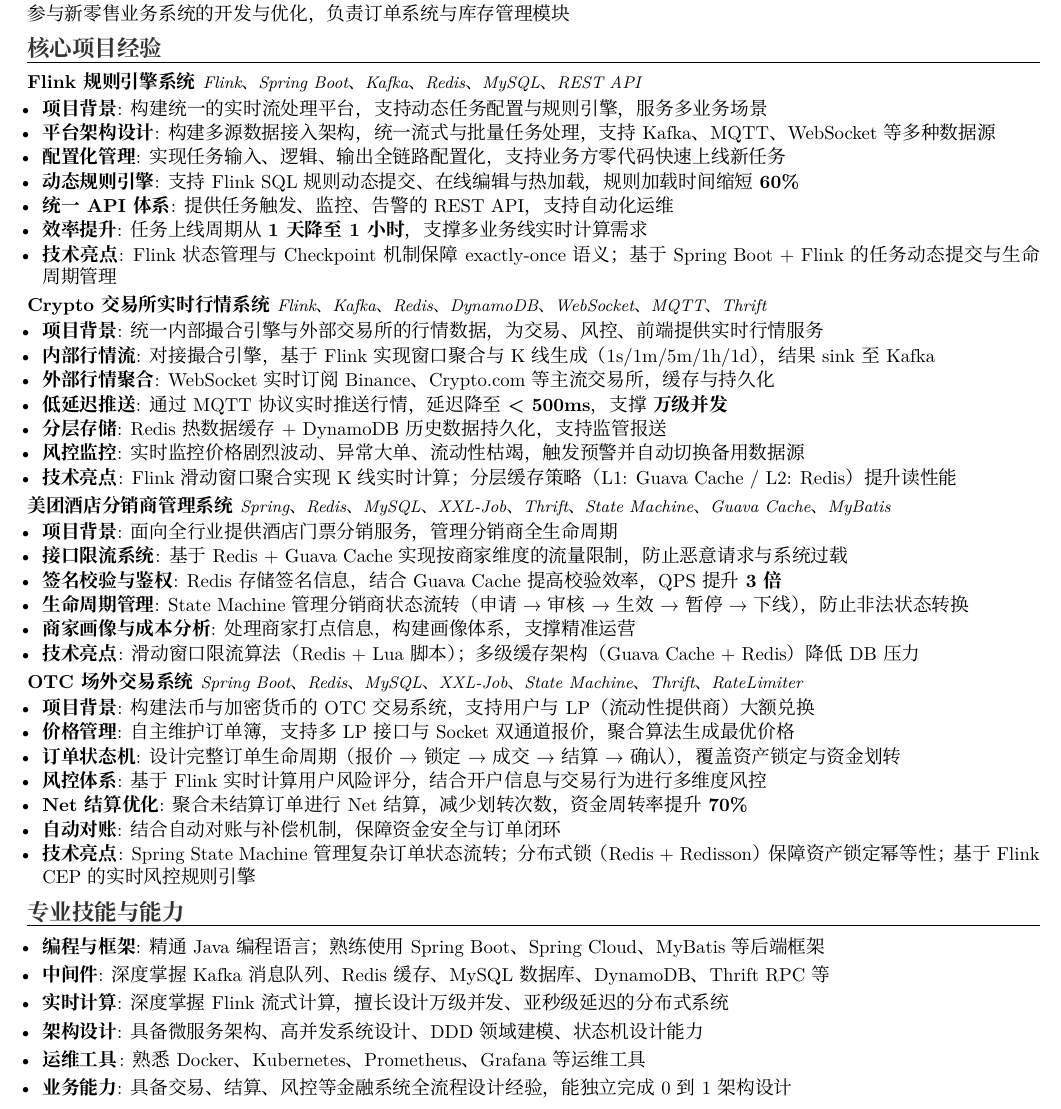
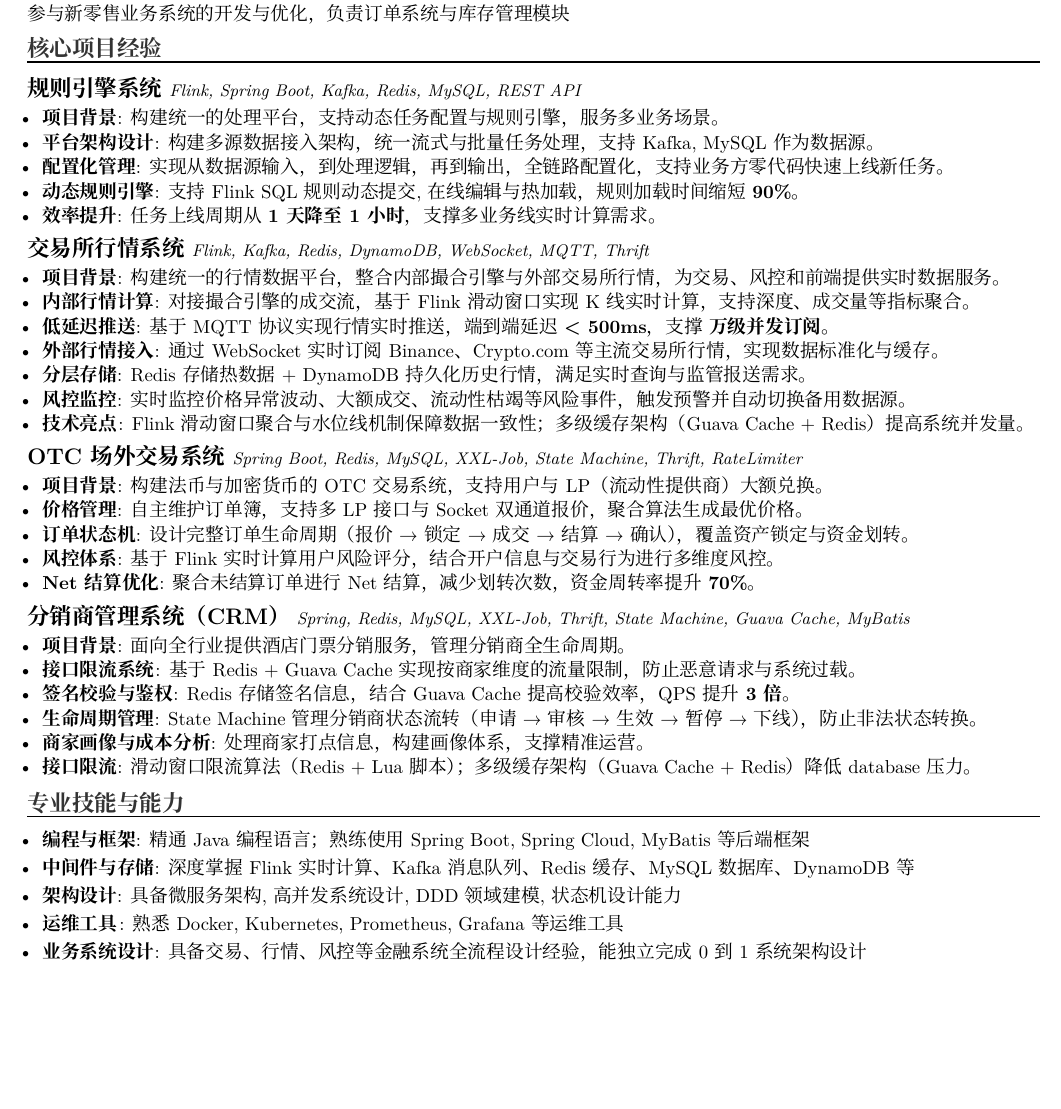
Before and after one commit to xukyle-area/novena, a LaTeX CV (cv/latex/native/resume_native.tex): part of the page, cut so that both start at the same text, the shorter picture padded with empty space. Compiled offline with XeLaTeX; a missing font is replaced by an installed copy or a similar font.

Commit message:
finish my cv

```diff
--- a/cv/latex/native/resume_native.tex
+++ b/cv/latex/native/resume_native.tex
@@ -56,6 +56,7 @@
 }
 
 \newcommand{\jobentry}[5]{
+    \vspace{3pt}
     \textbf{#1} \hfill #2\\
     #3 \hfill #4\\
     #5
@@ -63,8 +64,9 @@
 }
 
 \newcommand{\projectentry}[3]{
-    \textbf{#1}
-    \vspace{0pt}
+    \vspace{3pt}
+    {\large\textbf{#1}}
+    \vspace{1pt}
     {\small\textit{#2}}
     \vspace{2pt}
     #3
@@ -111,50 +113,46 @@
 % 核心项目经验
 \sectiontitle{核心项目经验}
 
-\projectentry{Flink 规则引擎系统}{Flink、Spring Boot、Kafka、Redis、MySQL、REST API}{
+\projectentry{规则引擎系统}{Flink, Spring Boot, Kafka, Redis, MySQL, REST API}{
 \begin{itemize}[leftmargin=0.8em, itemsep=1pt, parsep=0pt, topsep=0pt]
-    \item \textbf{项目背景}: 构建统一的实时流处理平台，支持动态任务配置与规则引擎，服务多业务场景
-    \item \textbf{平台架构设计}: 构建多源数据接入架构，统一流式与批量任务处理，支持 Kafka、MQTT、WebSocket 等多种数据源
-    \item \textbf{配置化管理}: 实现任务输入、逻辑、输出全链路配置化，支持业务方零代码快速上线新任务
-    \item \textbf{动态规则引擎}: 支持 Flink SQL 规则动态提交、在线编辑与热加载，规则加载时间缩短 \textbf{60\%}
-    \item \textbf{统一 API 体系}: 提供任务触发、监控、告警的 REST API，支持自动化运维
-    \item \textbf{效率提升}: 任务上线周期从 \textbf{1 天降至 1 小时}，支撑多业务线实时计算需求
-    \item \textbf{技术亮点}: Flink 状态管理与 Checkpoint 机制保障 exactly-once 语义；基于 Spring Boot + Flink 的任务动态提交与生命周期管理
+    \item \textbf{项目背景}: 构建统一的处理平台，支持动态任务配置与规则引擎，服务多业务场景。
+    \item \textbf{平台架构设计}: 构建多源数据接入架构，统一流式与批量任务处理，支持 Kafka, MySQL 作为数据源。
+    \item \textbf{配置化管理}: 实现从数据源输入，到处理逻辑，再到输出，全链路配置化，支持业务方零代码快速上线新任务。
+    \item \textbf{动态规则引擎}: 支持 Flink SQL 规则动态提交, 在线编辑与热加载，规则加载时间缩短 \textbf{90\%}。
+    \item \textbf{效率提升}: 任务上线周期从 \textbf{1 天降至 1 小时}，支撑多业务线实时计算需求。
 \end{itemize}
 }
 
-\projectentry{Crypto 交易所实时行情系统}{Flink、Kafka、Redis、DynamoDB、WebSocket、MQTT、Thrift}{
+\projectentry{交易所行情系统}{Flink, Kafka, Redis, DynamoDB, WebSocket, MQTT, Thrift}{
 \begin{itemize}[leftmargin=0.8em, itemsep=1pt, parsep=0pt, topsep=0pt]
-    \item \textbf{项目背景}: 统一内部撮合引擎与外部交易所的行情数据，为交易、风控、前端提供实时行情服务
-    \item \textbf{内部行情流}: 对接撮合引擎，基于 Flink 实现窗口聚合与 K 线生成（1s/1m/5m/1h/1d），结果 sink 至 Kafka
-    \item \textbf{外部行情聚合}: WebSocket 实时订阅 Binance、Crypto.com 等主流交易所，缓存与持久化
-    \item \textbf{低延迟推送}: 通过 MQTT 协议实时推送行情，延迟降至 \textbf{< 500ms}，支撑 \textbf{万级并发}
-    \item \textbf{分层存储}: Redis 热数据缓存 + DynamoDB 历史数据持久化，支持监管报送
-    \item \textbf{风控监控}: 实时监控价格剧烈波动、异常大单、流动性枯竭，触发预警并自动切换备用数据源
-    \item \textbf{技术亮点}: Flink 滑动窗口聚合实现 K 线实时计算；分层缓存策略（L1: Guava Cache / L2: Redis）提升读性能
+    \item \textbf{项目背景}: 构建统一的行情数据平台，整合内部撮合引擎与外部交易所行情，为交易、风控和前端提供实时数据服务。
+    \item \textbf{内部行情计算}: 对接撮合引擎的成交流，基于 Flink 滑动窗口实现 K 线实时计算，支持深度、成交量等指标聚合。
+    \item \textbf{低延迟推送}: 基于 MQTT 协议实现行情实时推送，端到端延迟 \textbf{< 500ms}，支撑 \textbf{万级并发订阅}。
+    \item \textbf{外部行情接入}: 通过 WebSocket 实时订阅 Binance、Crypto.com 等主流交易所行情，实现数据标准化与缓存。
+    \item \textbf{分层存储}: Redis 存储热数据 + DynamoDB 持久化历史行情，满足实时查询与监管报送需求。
+    \item \textbf{风控监控}: 实时监控价格异常波动、大额成交、流动性枯竭等风险事件，触发预警并自动切换备用数据源。
+    \item \textbf{技术亮点}: Flink 滑动窗口聚合与水位线机制保障数据一致性；多级缓存架构（Guava Cache + Redis）提高系统并发量。
 \end{itemize}
 }
 
-\projectentry{美团酒店分销商管理系统}{Spring、Redis、MySQL、XXL-Job、Thrift、State Machine、Guava Cache、MyBatis}{
+\projectentry{OTC 场外交易系统}{Spring Boot, Redis, MySQL, XXL-Job, State Machine, Thrift, RateLimiter}{
 \begin{itemize}[leftmargin=0.8em, itemsep=1pt, parsep=0pt, topsep=0pt]
-    \item \textbf{项目背景}: 面向全行业提供酒店门票分销服务，管理分销商全生命周期
-    \item \textbf{接口限流系统}: 基于 Redis + Guava Cache 实现按商家维度的流量限制，防止恶意请求与系统过载
-    \item \textbf{签名校验与鉴权}: Redis 存储签名信息，结合 Guava Cache 提高校验效率，QPS 提升 \textbf{3 倍}
-    \item \textbf{生命周期管理}: State Machine 管理分销商状态流转（申请→审核→生效→暂停→下线），防止非法状态转换
-    \item \textbf{商家画像与成本分析}: 处理商家打点信息，构建画像体系，支撑精准运营
-    \item \textbf{技术亮点}: 滑动窗口限流算法（Redis + Lua 脚本）；多级缓存架构（Guava Cache + Redis）降低 DB 压力
+    \item \textbf{项目背景}: 构建法币与加密货币的 OTC 交易系统，支持用户与 LP（流动性提供商）大额兑换。
+    \item \textbf{价格管理}: 自主维护订单簿，支持多 LP 接口与 Socket 双通道报价，聚合算法生成最优价格。
+    \item \textbf{订单状态机}: 设计完整订单生命周期（报价→锁定→成交→结算→确认），覆盖资产锁定与资金划转。
+    \item \textbf{风控体系}: 基于 Flink 实时计算用户风险评分，结合开户信息与交易行为进行多维度风控。
+    \item \textbf{Net 结算优化}: 聚合未结算订单进行 Net 结算，减少划转次数，资金周转率提升 \textbf{70\%}。
 \end{itemize}
 }
 
-\projectentry{OTC 场外交易系统}{Spring Boot、Redis、MySQL、XXL-Job、State Machine、Thrift、RateLimiter}{
+\projectentry{分销商管理系统（CRM）}{Spring, Redis, MySQL, XXL-Job, Thrift, State Machine, Guava Cache, MyBatis}{
 \begin{itemize}[leftmargin=0.8em, itemsep=1pt, parsep=0pt, topsep=0pt]
-    \item \textbf{项目背景}: 构建法币与加密货币的 OTC 交易系统，支持用户与 LP（流动性提供商）大额兑换
-    \item \textbf{价格管理}: 自主维护订单簿，支持多 LP 接口与 Socket 双通道报价，聚合算法生成最优价格
-    \item \textbf{订单状态机}: 设计完整订单生命周期（报价→锁定→成交→结算→确认），覆盖资产锁定与资金划转
-    \item \textbf{风控体系}: 基于 Flink 实时计算用户风险评分，结合开户信息与交易行为进行多维度风控
-    \item \textbf{Net 结算优化}: 聚合未结算订单进行 Net 结算，减少划转次数，资金周转率提升 \textbf{70\%}
-    \item \textbf{自动对账}: 结合自动对账与补偿机制，保障资金安全与订单闭环
-    \item \textbf{技术亮点}: Spring State Machine 管理复杂订单状态流转；分布式锁（Redis + Redisson）保障资产锁定幂等性；基于 Flink CEP 的实时风控规则引擎
+    \item \textbf{项目背景}: 面向全行业提供酒店门票分销服务，管理分销商全生命周期。
+    \item \textbf{接口限流系统}: 基于 Redis + Guava Cache 实现按商家维度的流量限制，防止恶意请求与系统过载。
+    \item \textbf{签名校验与鉴权}: Redis 存储签名信息，结合 Guava Cache 提高校验效率，QPS 提升 \textbf{3 倍}。
+    \item \textbf{生命周期管理}: State Machine 管理分销商状态流转（申请→审核→生效→暂停→下线），防止非法状态转换。
+    \item \textbf{商家画像与成本分析}: 处理商家打点信息，构建画像体系，支撑精准运营。
+    \item \textbf{接口限流}: 滑动窗口限流算法（Redis + Lua 脚本）；多级缓存架构（Guava Cache + Redis）降低 database 压力。
 \end{itemize}
 }
 
@@ -162,12 +160,11 @@
 \sectiontitle{专业技能与能力}
 
 \begin{itemize}[leftmargin=0.8em, itemsep=3pt, parsep=0pt, topsep=0pt]
-    \item \textbf{编程与框架}: 精通 Java 编程语言；熟练使用 Spring Boot、Spring Cloud、MyBatis 等后端框架
-    \item \textbf{中间件}: 深度掌握 Kafka 消息队列、Redis 缓存、MySQL 数据库、DynamoDB、Thrift RPC 等
-    \item \textbf{实时计算}: 深度掌握 Flink 流式计算，擅长设计万级并发、亚秒级延迟的分布式系统
-    \item \textbf{架构设计}: 具备微服务架构、高并发系统设计、DDD 领域建模、状态机设计能力
-    \item \textbf{运维工具}: 熟悉 Docker、Kubernetes、Prometheus、Grafana 等运维工具
-    \item \textbf{业务能力}: 具备交易、结算、风控等金融系统全流程设计经验，能独立完成 0 到 1 架构设计
+    \item \textbf{编程与框架}: 精通 Java 编程语言；熟练使用 Spring Boot, Spring Cloud, MyBatis 等后端框架
+    \item \textbf{中间件与存储}: 深度掌握 Flink 实时计算、Kafka 消息队列、Redis 缓存、MySQL 数据库、DynamoDB 等
+    \item \textbf{架构设计}: 具备微服务架构, 高并发系统设计, DDD 领域建模, 状态机设计能力
+    \item \textbf{运维工具}: 熟悉 Docker, Kubernetes, Prometheus, Grafana 等运维工具
+    \item \textbf{业务系统设计}: 具备交易、行情、风控等金融系统全流程设计经验，能独立完成 0 到 1 系统架构设计
 \end{itemize}
 
 \end{document}
```
Also changed, not shown: cv/latex/native/resume_native.pdf, cv/latex/native/resume_native.tex (2 more changed lines), 3 other files.
